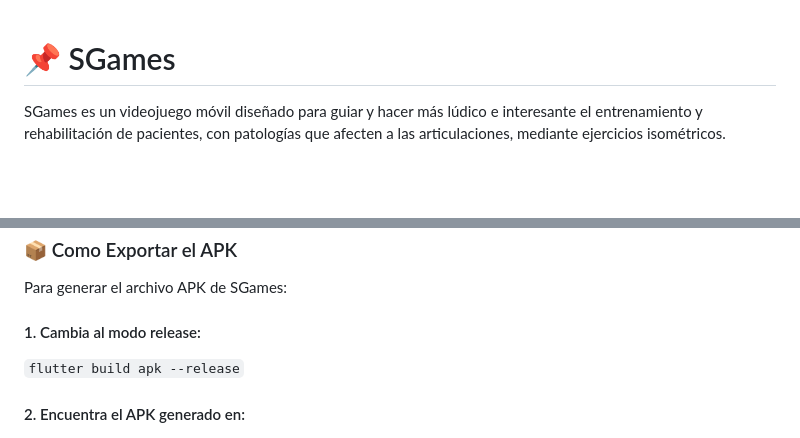
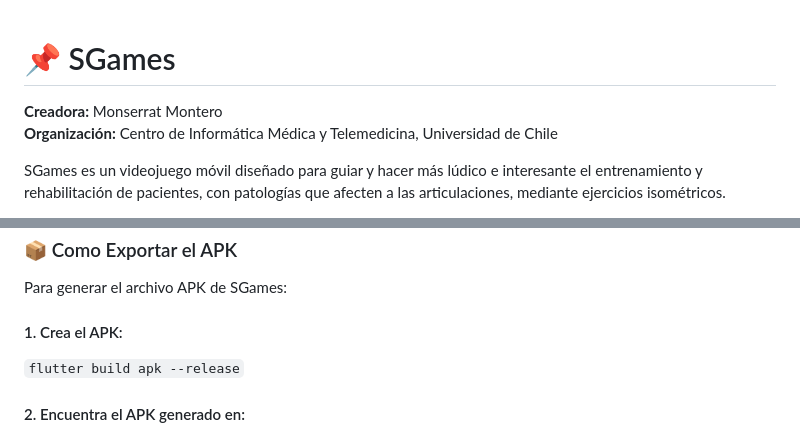
Before and after one commit to Monse125/sgames, a Markdown page: README.md, 2 parts joined by grey strips. Rendered like a GitHub page; blank space fills up the shorter version.

Commit message:
Update README.md
Agregado creador y Organización

```diff
--- a/README.md
+++ b/README.md
@@ -1,4 +1,8 @@
 # 📌 SGames
+
+**Creadora:** Monserrat Montero
+**Organización:** Centro de Informática Médica y Telemedicina, Universidad de Chile
+
 SGames es un videojuego móvil diseñado para guiar y hacer más lúdico e interesante el entrenamiento y rehabilitación de pacientes, con patologías que afecten a las articulaciones, mediante ejercicios isométricos.
 
 SGames plantea minijuegos con los que el usuario pueda entrenar la fuerza, buscando abarcar las siguientes componentes de esta: Fuerza, potencia, control, propiocepción y resistencia. Estos minijuegos serán diseñados para que el paciente pueda progresar en su entrenamiento, cambiando la dificultad según sus necesidades y condiciones.
@@ -113,7 +117,7 @@ Para agregar un nuevo minijuego a SGames, sigue estos pasos:
 
 Para generar el archivo APK de SGames:
 
-#### 1. Cambia al modo release:
+#### 1. Crea el APK:
 `flutter build apk --release`
 
 #### 2. Encuentra el APK generado en:
```
